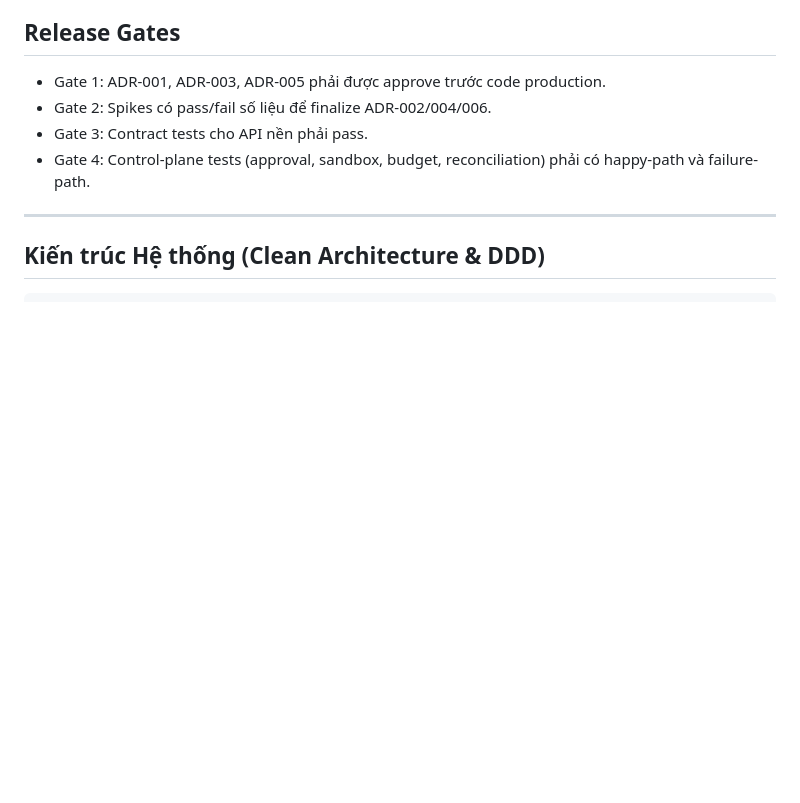
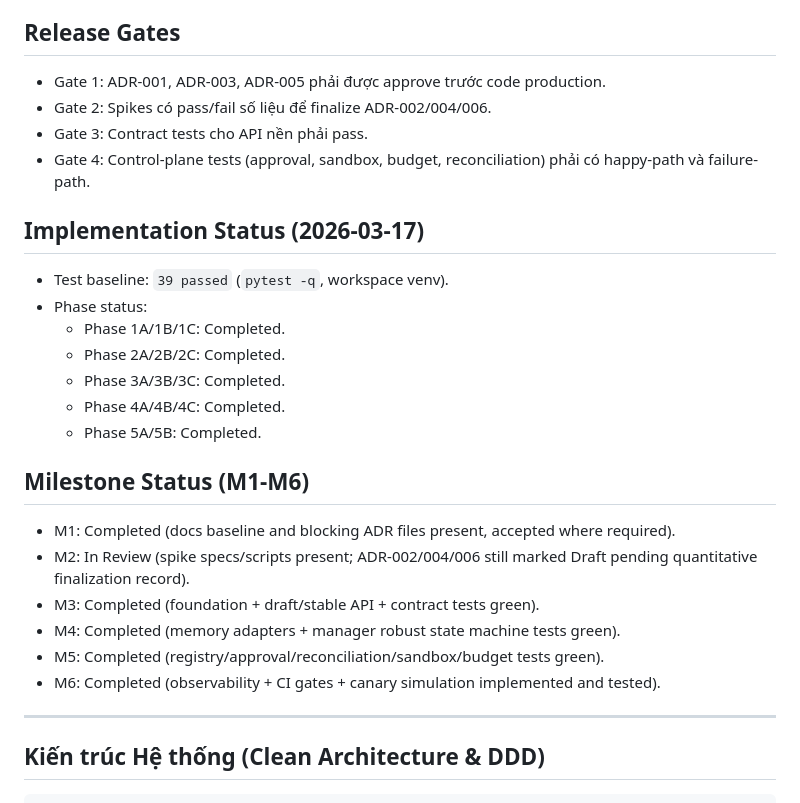
Before and after one commit to Hoangpv-2003/AFF-AIOS, a Markdown page: ROADMAP.md, the part around the change. Rendered like a GitHub page; blank space fills up the shorter version.

Commit message:
Add completion review and PR summary for M1-M6 implementation closeout; update ROADMAP with milestone and implementation status

```diff
--- a/ROADMAP.md
+++ b/ROADMAP.md
@@ -58,6 +58,23 @@ Mục tiêu: Xây dựng hệ thống đa tác nhân (Multi-agent) có khả nă
 - Gate 3: Contract tests cho API nền phải pass.
 - Gate 4: Control-plane tests (approval, sandbox, budget, reconciliation) phải có happy-path và failure-path.
 
+## Implementation Status (2026-03-17)
+- Test baseline: `39 passed` (`pytest -q`, workspace venv).
+- Phase status:
+  - Phase 1A/1B/1C: Completed.
+  - Phase 2A/2B/2C: Completed.
+  - Phase 3A/3B/3C: Completed.
+  - Phase 4A/4B/4C: Completed.
+  - Phase 5A/5B: Completed.
+
+## Milestone Status (M1-M6)
+- M1: Completed (docs baseline and blocking ADR files present, accepted where required).
+- M2: In Review (spike specs/scripts present; ADR-002/004/006 still marked Draft pending quantitative finalization record).
+- M3: Completed (foundation + draft/stable API + contract tests green).
+- M4: Completed (memory adapters + manager robust state machine tests green).
+- M5: Completed (registry/approval/reconciliation/sandbox/budget tests green).
+- M6: Completed (observability + CI gates + canary simulation implemented and tested).
+
 ---
 
 ## Kiến trúc Hệ thống (Clean Architecture & DDD)
```
Also changed, not shown: docs/release/completion_review_2026-03-17.md (added, +25 -0 lines), docs/release/pr_summary_m1_m6.md (added, +30 -0 lines).
